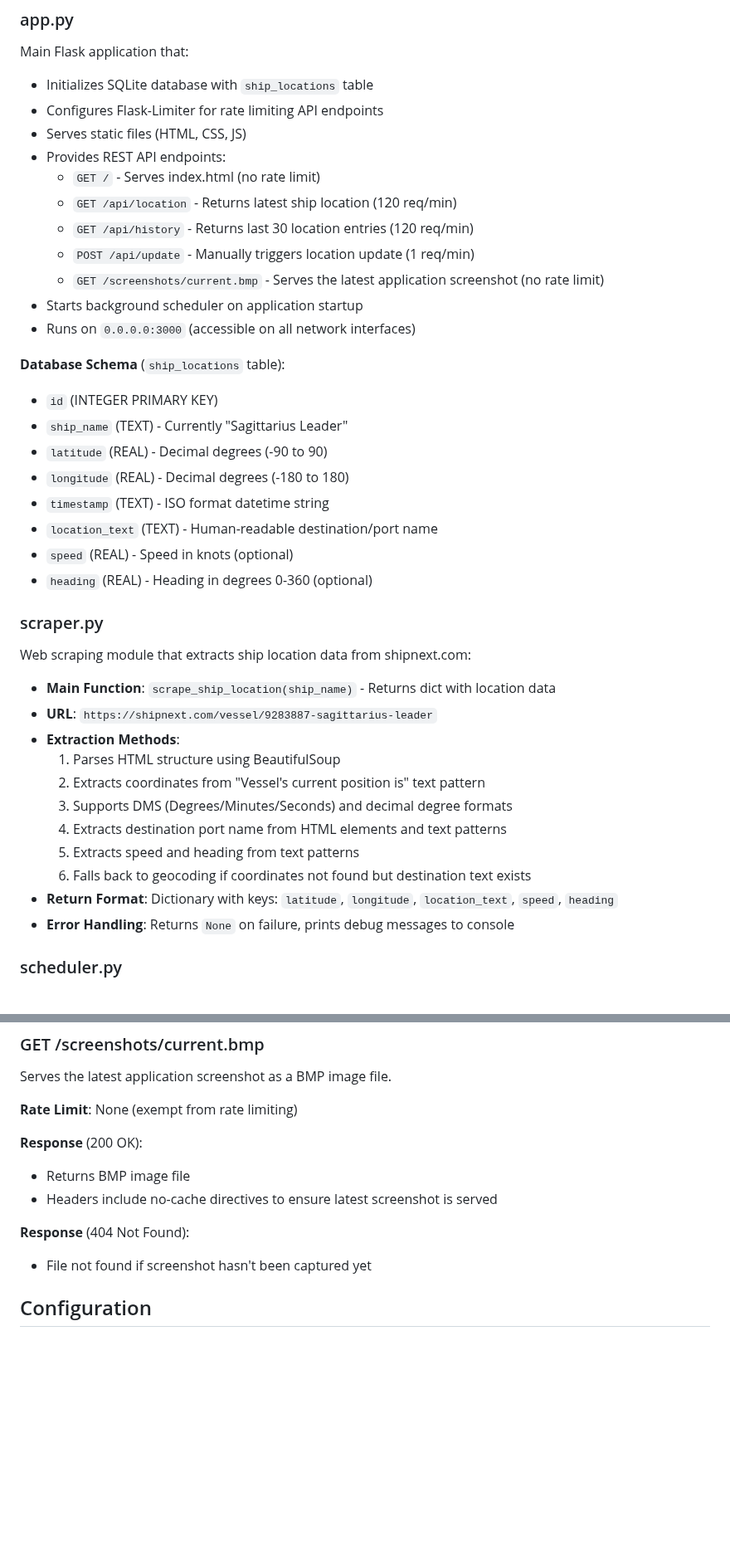
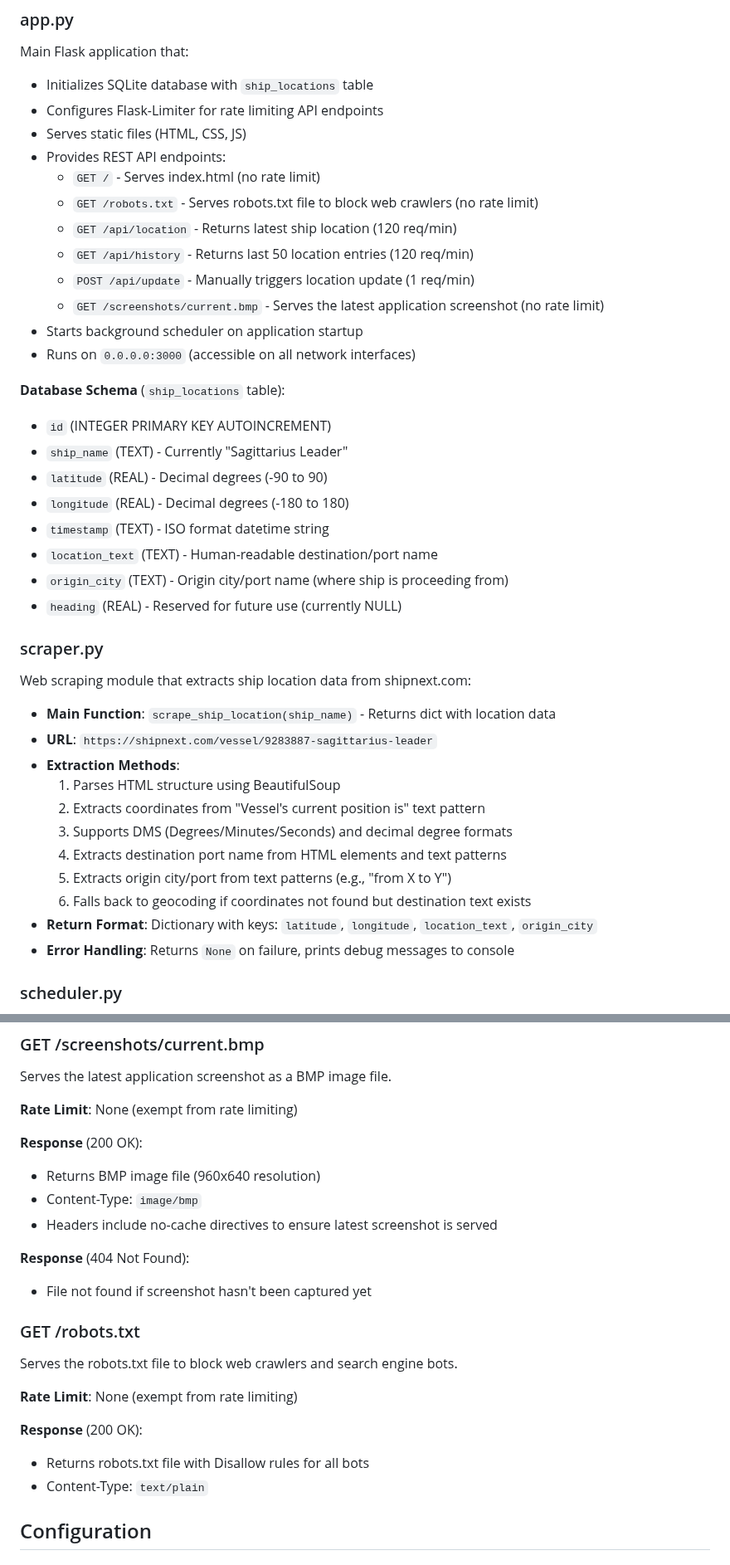
Before and after one commit to nickmyku/italian-job, a Markdown page: README.md, 2 parts joined by grey strips. Shown at 83% size. Drawn GitHub-style; blank space fills up the shorter version.

```diff
--- a/README.md
+++ b/README.md
@@ -72,22 +77,23 @@ Main Flask application that:
 - Serves static files (HTML, CSS, JS)
 - Provides REST API endpoints:
   - `GET /` - Serves index.html (no rate limit)
+  - `GET /robots.txt` - Serves robots.txt file to block web crawlers (no rate limit)
   - `GET /api/location` - Returns latest ship location (120 req/min)
-  - `GET /api/history` - Returns last 30 location entries (120 req/min)
+  - `GET /api/history` - Returns last 50 location entries (120 req/min)
   - `POST /api/update` - Manually triggers location update (1 req/min)
   - `GET /screenshots/current.bmp` - Serves the latest application screenshot (no rate limit)
 - Starts background scheduler on application startup
 - Runs on `0.0.0.0:3000` (accessible on all network interfaces)
 
 **Database Schema** (`ship_locations` table):
-- `id` (INTEGER PRIMARY KEY)
+- `id` (INTEGER PRIMARY KEY AUTOINCREMENT)
 - `ship_name` (TEXT) - Currently "Sagittarius Leader"
 - `latitude` (REAL) - Decimal degrees (-90 to 90)
 - `longitude` (REAL) - Decimal degrees (-180 to 180)
 - `timestamp` (TEXT) - ISO format datetime string
 - `location_text` (TEXT) - Human-readable destination/port name
-- `speed` (REAL) - Speed in knots (optional)
-- `heading` (REAL) - Heading in degrees 0-360 (optional)
+- `origin_city` (TEXT) - Origin city/port name (where ship is proceeding from)
+- `heading` (REAL) - Reserved for future use (currently NULL)
 
 ### scraper.py
 Web scraping module that extracts ship location data from shipnext.com:
@@ -98,9 +104,9 @@ Web scraping module that extracts ship location data from shipnext.com:
   2. Extracts coordinates from "Vessel's current position is" text pattern
   3. Supports DMS (Degrees/Minutes/Seconds) and decimal degree formats
   4. Extracts destination port name from HTML elements and text patterns
-  5. Extracts speed and heading from text patterns
+  5. Extracts origin city/port from text patterns (e.g., "from X to Y")
   6. Falls back to geocoding if coordinates not found but destination text exists
-- **Return Format**: Dictionary with keys: `latitude`, `longitude`, `location_text`, `speed`, `heading`
+- **Return Format**: Dictionary with keys: `latitude`, `longitude`, `location_text`, `origin_city`
 - **Error Handling**: Returns `None` on failure, prints debug messages to console
 
 ### scheduler.py
@@ -477,11 +481,21 @@ Serves the latest application screenshot as a BMP image file.
 **Rate Limit**: None (exempt from rate limiting)
 
 **Response** (200 OK):
-- Returns BMP image file
+- Returns BMP image file (960x640 resolution)
+- Content-Type: `image/bmp`
 - Headers include no-cache directives to ensure latest screenshot is served
 
 **Response** (404 Not Found):
 - File not found if screenshot hasn't been captured yet
+
+### GET /robots.txt
+Serves the robots.txt file to block web crawlers and search engine bots.
+
+**Rate Limit**: None (exempt from rate limiting)
+
+**Response** (200 OK):
+- Returns robots.txt file with Disallow rules for all bots
+- Content-Type: `text/plain`
 
 ## Configuration
 
```
Also changed, not shown: other parts of README.md (+44 -22 lines).
